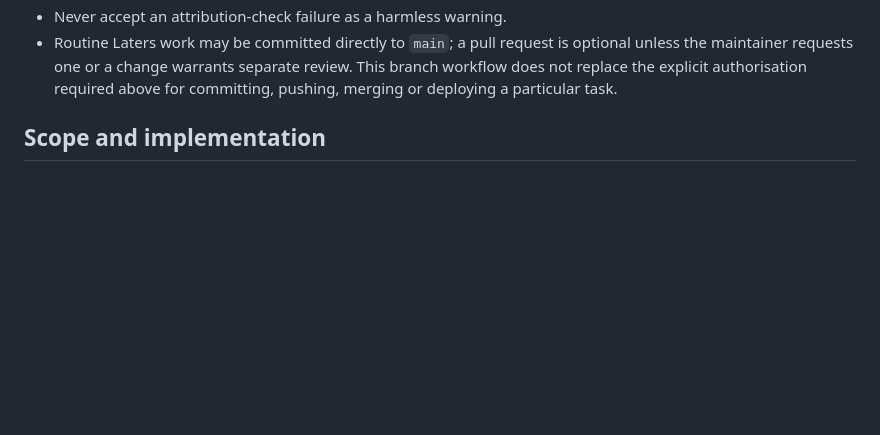
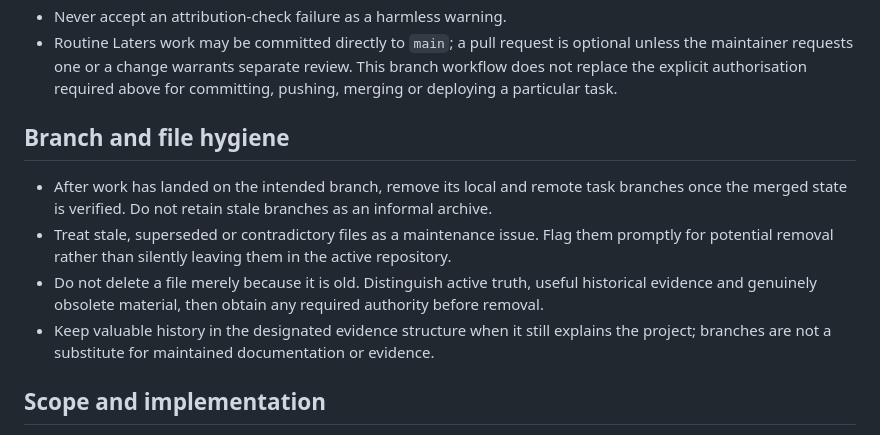
Before and after one commit to gromitski/laters, a Markdown page: memory/agreements.md, the part around the change. GitHub-like rendering; blank space fills up the shorter version.

```diff
--- a/memory/agreements.md
+++ b/memory/agreements.md
@@ -49,6 +49,13 @@ Universal rules for humans and agents working on this project. Canonical vendor-
 - If an editor or agent automatically adds attribution, do not push it. Recreate or amend the commit with clean human authorship metadata and verify it again.
 - Never accept an attribution-check failure as a harmless warning.
 - Routine Laters work may be committed directly to `main`; a pull request is optional unless the maintainer requests one or a change warrants separate review. This branch workflow does not replace the explicit authorisation required above for committing, pushing, merging or deploying a particular task.
+
+## Branch and file hygiene
+
+- After work has landed on the intended branch, remove its local and remote task branches once the merged state is verified. Do not retain stale branches as an informal archive.
+- Treat stale, superseded or contradictory files as a maintenance issue. Flag them promptly for potential removal rather than silently leaving them in the active repository.
+- Do not delete a file merely because it is old. Distinguish active truth, useful historical evidence and genuinely obsolete material, then obtain any required authority before removal.
+- Keep valuable history in the designated evidence structure when it still explains the project; branches are not a substitute for maintained documentation or evidence.
 
 ## Scope and implementation
 
```
Also changed, not shown: docs/deployment.md (+1 -2 lines), memory/now.md (+6 -6 lines).
